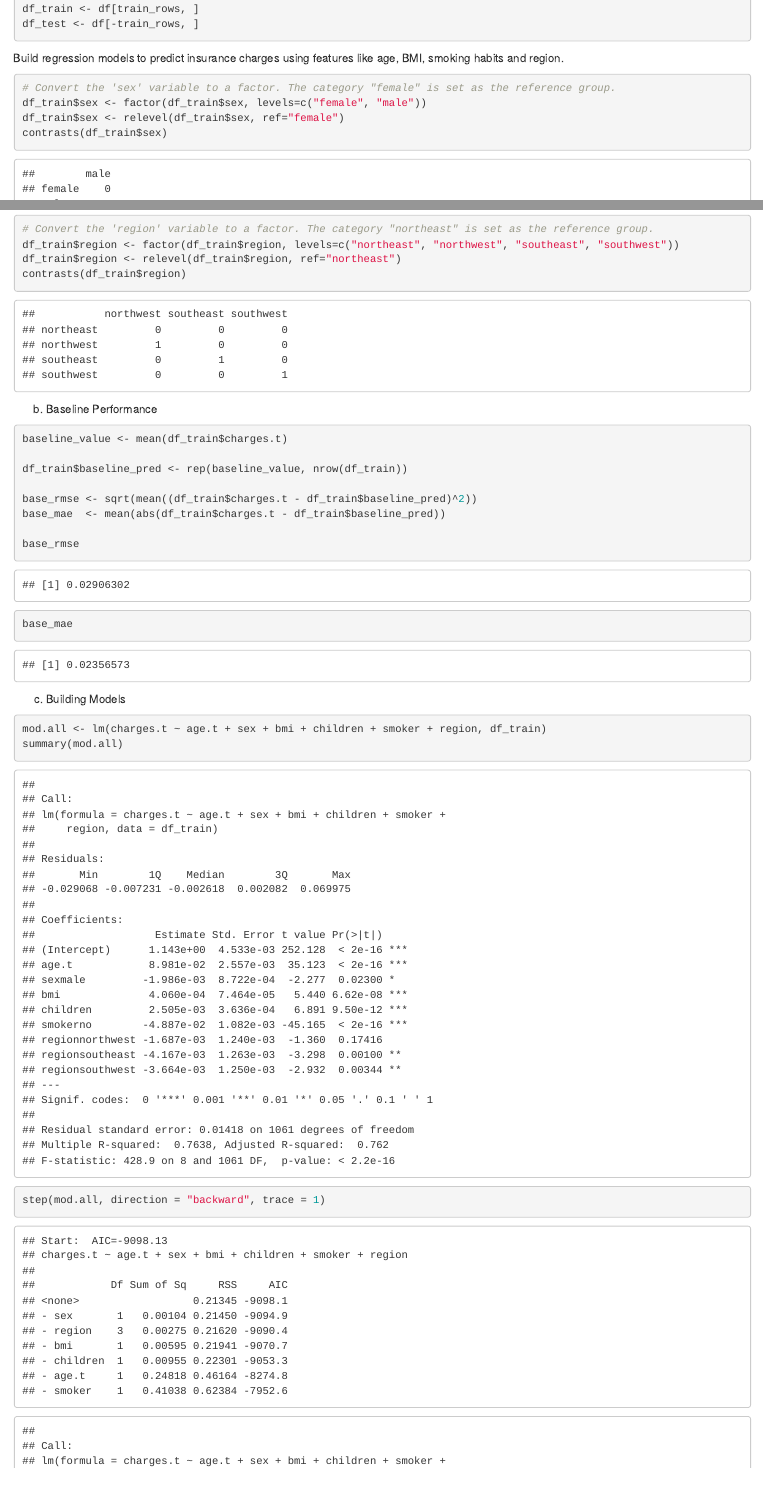
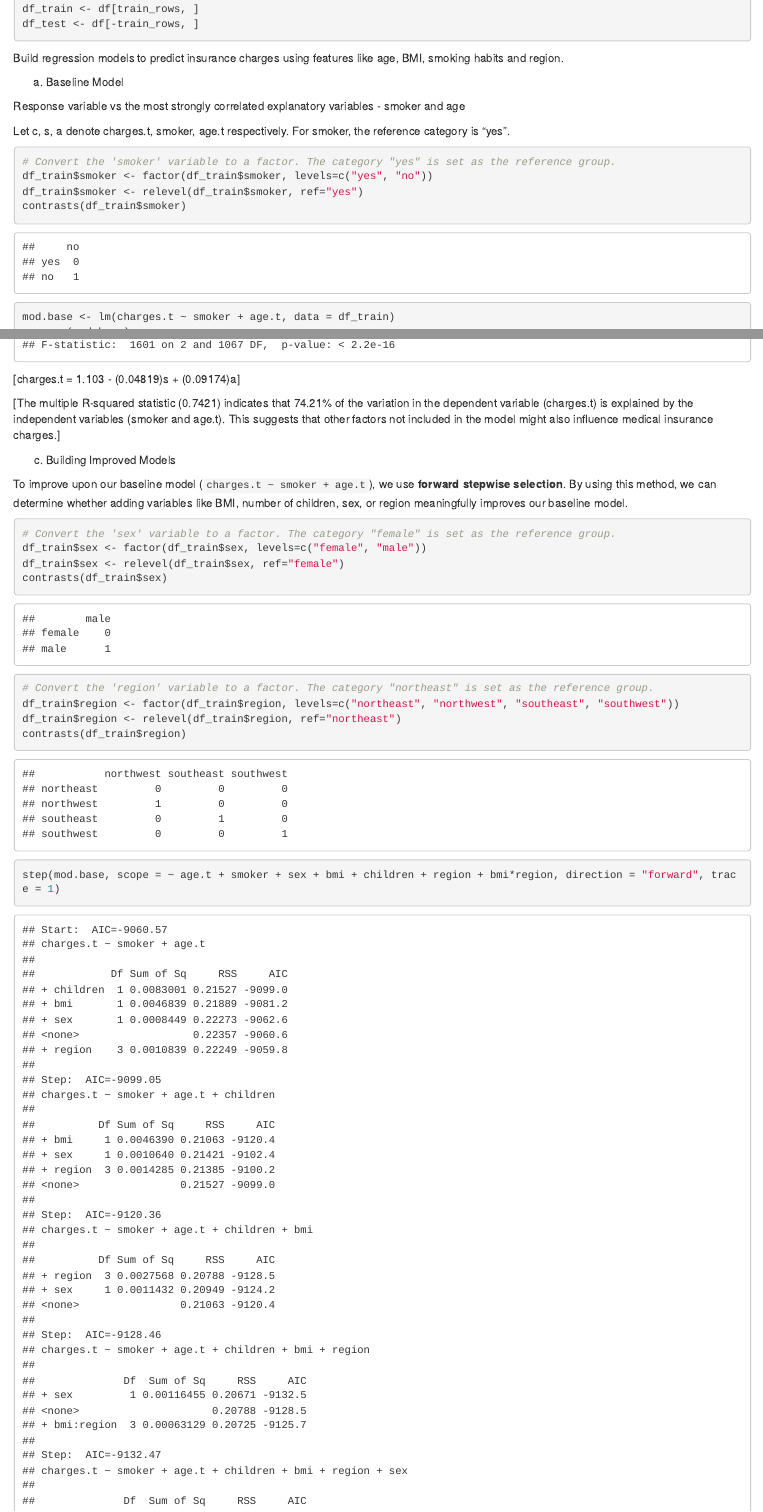
Before and after one commit to fucheng346/scitsitats, an R Markdown document (code.Rmd): the page in a window 1100 px wide, from 14850 px down before the commit and from 15420 px down after it, so that both start at the same text, and a second part further down, joined at a grey line. The pictures show the output file code.html that the author committed with the source, opened offline.

Commit message:
code update lm

````diff
--- a/code.Rmd
+++ b/code.Rmd
@@ -654,3 +659,17 @@ df_test <- df[-train_rows, ]
 
 Build regression models to predict insurance charges using features like age, BMI, smoking habits and region.
 
+a. Baseline Model
+
+Response variable vs the most strongly correlated explanatory variables - smoker and age
+
+Let c, s, a denote charges.t, smoker, age.t respectively. For smoker, the reference category is “yes”.
+
+```{r Baseline Model, echo=TRUE}
+
+# Convert the 'smoker' variable to a factor. The category "yes" is set as the reference group.
+df_train$smoker <- factor(df_train$smoker, levels=c("yes", "no"))
+df_train$smoker <- relevel(df_train$smoker, ref="yes")
+contrasts(df_train$smoker)
+
+mod.base <- lm(charges.t ~ smoker + age.t, data = df_train)
@@ -656,0 +680,8 @@ Build regression models to predict insurance charges using features like age, BM
+[charges.t = 1.103 - (0.04819)s + (0.09174)a]
+
+[The multiple R-squared statistic (0.7421) indicates that 74.21% of the variation in the dependent variable (charges.t) is explained by the independent variables (smoker and age.t). This suggests that other factors not included in the model might also influence medical insurance charges.]
+
+c. Building Improved Models
+
+To improve upon our baseline model (`charges.t ~ smoker + age.t`), we use **forward stepwise selection**.
+By using this method, we can determine whether adding variables like BMI, number of children, sex, or region meaningfully improves our baseline model.
@@ -671,34 +699,8 @@ df_train$region <- relevel(df_train$region, ref="northeast")
 contrasts(df_train$region)
 ```
 
-b. Baseline Performance
 
-```{r Baseline Model, echo=TRUE}
-
-baseline_value <- mean(df_train$charges.t)
-
-df_train$baseline_pred <- rep(baseline_value, nrow(df_train))
-
-base_rmse <- sqrt(mean((df_train$charges.t - df_train$baseline_pred)^2))
-base_mae  <- mean(abs(df_train$charges.t - df_train$baseline_pred))
-
-base_rmse
-base_mae
+```{r Forward Stepwise Model, echo=TRUE}
+step(mod.base, scope = ~ age.t + smoker + sex + bmi + children + region + bmi*region, direction = "forward", trace = 1)
 
 ```
-
-
-c. Building Models
-
-```{r placeholder Model, echo=TRUE}
-
-mod.all <- lm(charges.t ~ age.t + sex + bmi + children + smoker + region, df_train)
-summary(mod.all)
-
-```
-
-```{r Model, echo=TRUE}
-
-step(mod.all, direction = "backward", trace = 1)
-
-```
````
Also changed, not shown: code.html, code.Rmd (16 more changed lines).
